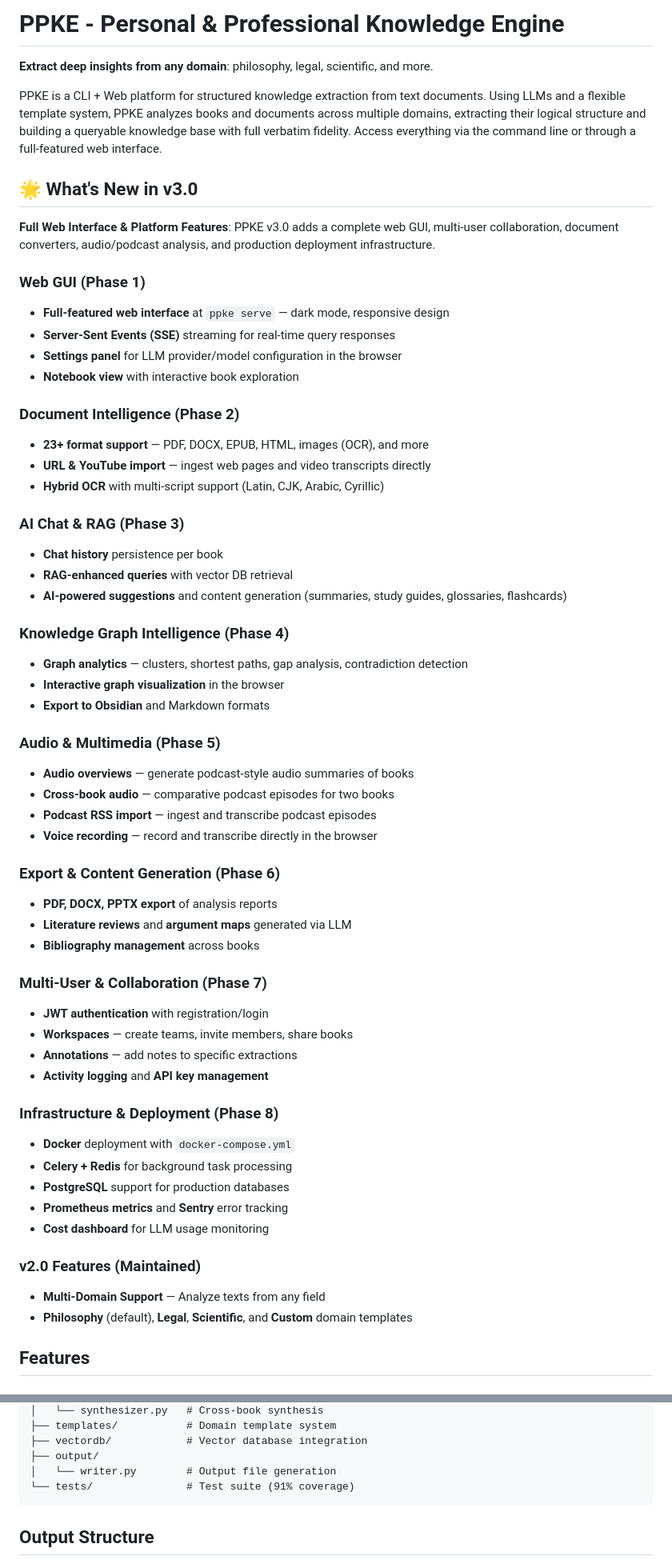
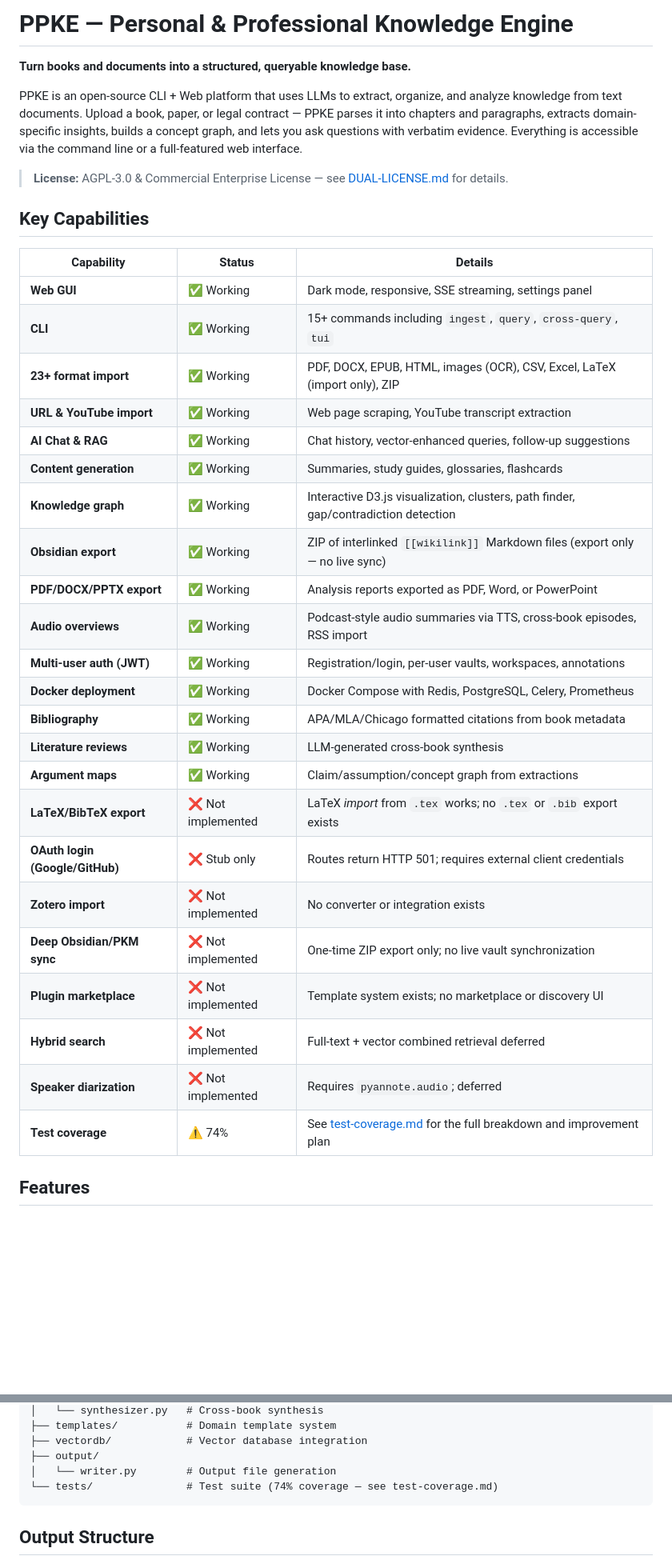
Before and after one commit to abxba0/ppke, a Markdown page: README.md, 2 parts joined by grey strips. Shown at 80% size. Drawn GitHub-style; blank space fills up the shorter version.

Commit message:
Fix README license, coverage claims, add feature status table, fill DUAL-LICENSE.md placeholders
Co-authored-by: abxba0 <168463890+abxba0@users.noreply.github.com>

````diff
--- a/README.md
+++ b/README.md
@@ -1,60 +1,37 @@
-# PPKE - Personal & Professional Knowledge Engine
+# PPKE — Personal & Professional Knowledge Engine
 
-**Extract deep insights from any domain**: philosophy, legal, scientific, and more.
+**Turn books and documents into a structured, queryable knowledge base.**
 
-PPKE is a CLI + Web platform for structured knowledge extraction from text documents. Using LLMs and a flexible template system, PPKE analyzes books and documents across multiple domains, extracting their logical structure and building a queryable knowledge base with full verbatim fidelity. Access everything via the command line or through a full-featured web interface.
+PPKE is an open-source CLI + Web platform that uses LLMs to extract, organize, and analyze knowledge from text documents. Upload a book, paper, or legal contract — PPKE parses it into chapters and paragraphs, extracts domain-specific insights, builds a concept graph, and lets you ask questions with verbatim evidence. Everything is accessible via the command line or a full-featured web interface.
 
-## 🌟 What's New in v3.0
+> **License:** AGPL-3.0 & Commercial Enterprise License — see [DUAL-LICENSE.md](DUAL-LICENSE.md) for details.
 
-**Full Web Interface & Platform Features**: PPKE v3.0 adds a complete web GUI, multi-user collaboration, document converters, audio/podcast analysis, and production deployment infrastructure.
+## Key Capabilities
 
-### Web GUI (Phase 1)
-- **Full-featured web interface** at `ppke serve` — dark mode, responsive design
-- **Server-Sent Events (SSE)** streaming for real-time query responses
-- **Settings panel** for LLM provider/model configuration in the browser
-- **Notebook view** with interactive book exploration
-
-### Document Intelligence (Phase 2)
-- **23+ format support** — PDF, DOCX, EPUB, HTML, images (OCR), and more
-- **URL & YouTube import** — ingest web pages and video transcripts directly
-- **Hybrid OCR** with multi-script support (Latin, CJK, Arabic, Cyrillic)
-
-### AI Chat & RAG (Phase 3)
-- **Chat history** persistence per book
-- **RAG-enhanced queries** with vector DB retrieval
-- **AI-powered suggestions** and content generation (summaries, study guides, glossaries, flashcards)
-
-### Knowledge Graph Intelligence (Phase 4)
-- **Graph analytics** — clusters, shortest paths, gap analysis, contradiction detection
-- **Interactive graph visualization** in the browser
-- **Export to Obsidian** and Markdown formats
-
-### Audio & Multimedia (Phase 5)
-- **Audio overviews** — generate podcast-style audio summaries of books
-- **Cross-book audio** — comparative podcast episodes for two books
-- **Podcast RSS import** — ingest and transcribe podcast episodes
-- **Voice recording** — record and transcribe directly in the browser
-
-### Export & Content Generation (Phase 6)
-- **PDF, DOCX, PPTX export** of analysis reports
-- **Literature reviews** and **argument maps** generated via LLM
-- **Bibliography management** across books
-
-### Multi-User & Collaboration (Phase 7)
-- **JWT authentication** with registration/login
-- **Workspaces** — create teams, invite members, share books
-- **Annotations** — add notes to specific extractions
-- **Activity logging** and **API key management**
-
-### Infrastructure & Deployment (Phase 8)
-- **Docker** deployment with `docker-compose.yml`
-- **Celery + Redis** for background task processing
-- **PostgreSQL** support for production databases
-- **Prometheus metrics** and **Sentry** error tracking
-- **Cost dashboard** for LLM usage monitoring
-
-### v2.0 Features (Maintained)
-- **Multi-Domain Support** — Analyze texts from any field
-- **Philosophy** (default), **Legal**, **Scientific**, and **Custom** domain templates
+| Capability | Status | Details |
+|------------|--------|---------|
+| **Web GUI** | ✅ Working | Dark mode, responsive, SSE streaming, settings panel |
+| **CLI** | ✅ Working | 15+ commands including `ingest`, `query`, `cross-query`, `tui` |
+| **23+ format import** | ✅ Working | PDF, DOCX, EPUB, HTML, images (OCR), CSV, Excel, LaTeX (import only), ZIP |
+| **URL & YouTube import** | ✅ Working | Web page scraping, YouTube transcript extraction |
+| **AI Chat & RAG** | ✅ Working | Chat history, vector-enhanced queries, follow-up suggestions |
+| **Content generation** | ✅ Working | Summaries, study guides, glossaries, flashcards |
+| **Knowledge graph** | ✅ Working | Interactive D3.js visualization, clusters, path finder, gap/contradiction detection |
+| **Obsidian export** | ✅ Working | ZIP of interlinked `[[wikilink]]` Markdown files (export only — no live sync) |
+| **PDF/DOCX/PPTX export** | ✅ Working | Analysis reports exported as PDF, Word, or PowerPoint |
+| **Audio overviews** | ✅ Working | Podcast-style audio summaries via TTS, cross-book episodes, RSS import |
+| **Multi-user auth (JWT)** | ✅ Working | Registration/login, per-user vaults, workspaces, annotations |
+| **Docker deployment** | ✅ Working | Docker Compose with Redis, PostgreSQL, Celery, Prometheus |
+| **Bibliography** | ✅ Working | APA/MLA/Chicago formatted citations from book metadata |
+| **Literature reviews** | ✅ Working | LLM-generated cross-book synthesis |
+| **Argument maps** | ✅ Working | Claim/assumption/concept graph from extractions |
+| **LaTeX/BibTeX export** | ❌ Not implemented | LaTeX *import* from `.tex` works; no `.tex` or `.bib` export exists |
+| **OAuth login (Google/GitHub)** | ❌ Stub only | Routes return HTTP 501; requires external client credentials |
+| **Zotero import** | ❌ Not implemented | No converter or integration exists |
+| **Deep Obsidian/PKM sync** | ❌ Not implemented | One-time ZIP export only; no live vault synchronization |
+| **Plugin marketplace** | ❌ Not implemented | Template system exists; no marketplace or discovery UI |
+| **Hybrid search** | ❌ Not implemented | Full-text + vector combined retrieval deferred |
+| **Speaker diarization** | ❌ Not implemented | Requires `pyannote.audio`; deferred |
+| **Test coverage** | ⚠️ 74% | See [test-coverage.md](test-coverage.md) for the full breakdown and improvement plan |
 
 ## Features
@@ -524,7 +475,7 @@ ppke/
 ├── vectordb/            # Vector database integration
 ├── output/
 │   └── writer.py        # Output file generation
-└── tests/               # Test suite (91% coverage)
+└── tests/               # Test suite (74% coverage — see test-coverage.md)
 ```
 
 ## Output Structure
````
Also changed, not shown: other parts of README.md (+17 -28 lines), DUAL-LICENSE.md (+6 -6 lines).
